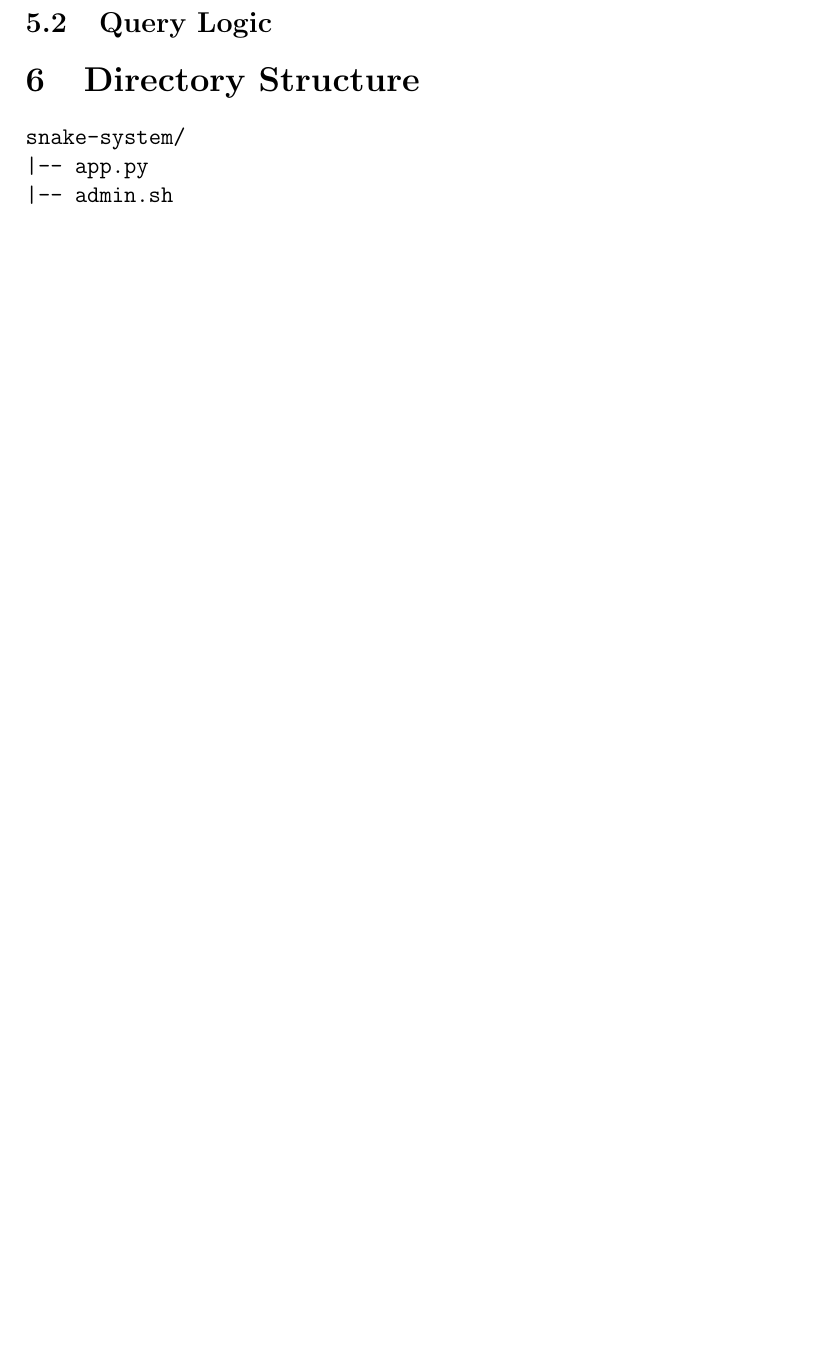
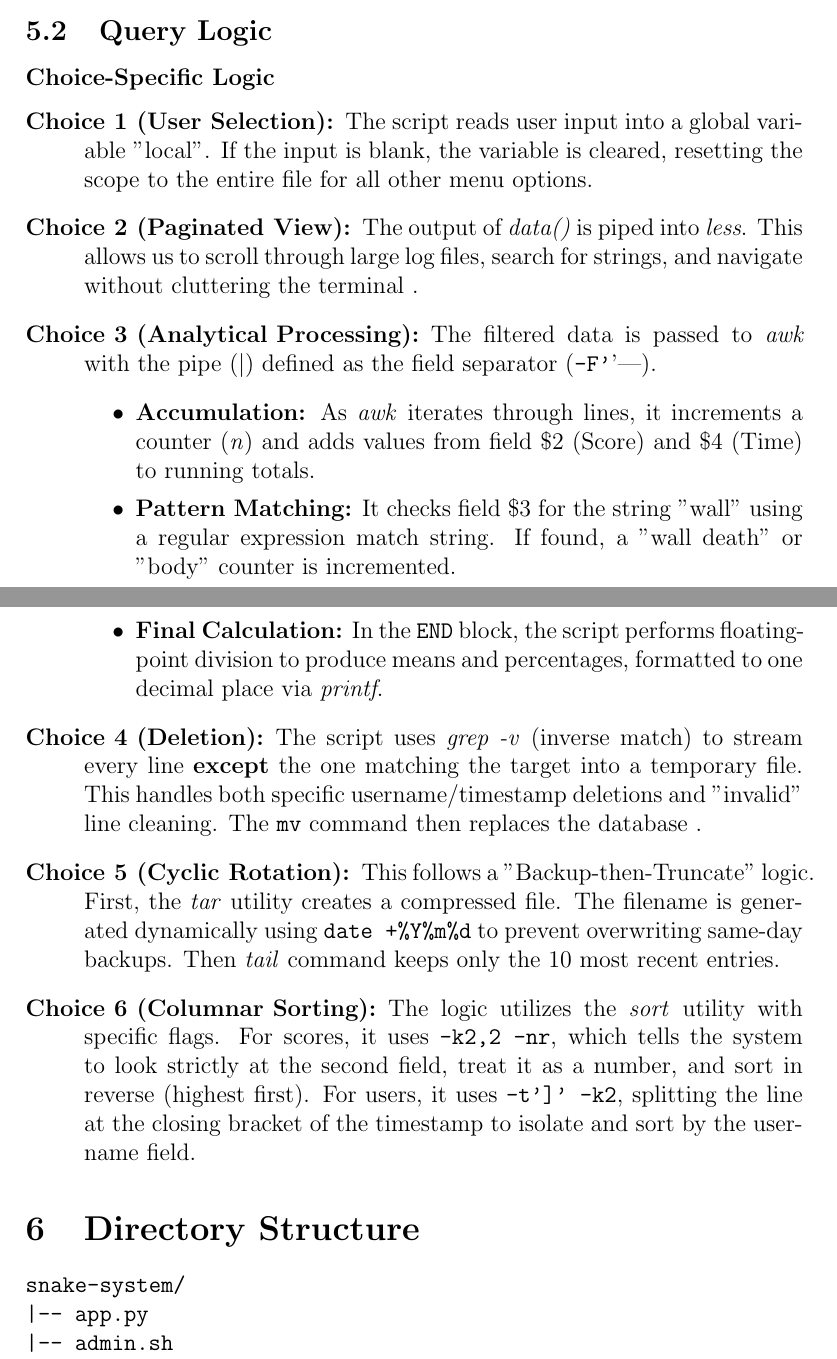
Before and after one commit to TavanamShrividya/Snake-Game, a LaTeX document (report/report.tex): part of page 6 of 6 before the commit and two parts of pages 6 and 7 of 8 after it, the two joined at a grey line, cut so that both start at the same text, the shorter picture padded with empty space. Compiled offline with pdfLaTeX.

Commit message:
added query logic to report.tex

```diff
--- a/report/report.tex
+++ b/report/report.tex
@@ -96,6 +103,25 @@ This data can be accessed using the bash query feature. This layer interacts wit
 The game logic has a few key ideas behind it
 
 \subsection{Query Logic}
+    \subsubsection*{Choice-Specific Logic}
+
+    \begin{description}
+        \item[Choice 1 (User Selection):] The script reads user input into a global variable "local". If the input is blank, the variable is cleared, resetting the scope to the entire file for all other menu options.
+        \item[Choice 2 (Paginated View):] The output of \textit{data()} is piped into \textit{less}. This allows us to scroll through large log files, search for strings, and navigate without cluttering the terminal .
+
+        \item[Choice 3 (Analytical Processing):] The filtered data is passed to \textit{awk} with the pipe (\textbar) defined as the field separator (\verb|-F'|'|).
+        \begin{itemize}
+            \item \textbf{Accumulation:} As \textit{awk} iterates through lines, it increments a counter (\textit{n}) and adds values from field \$2 (Score) and \$4 (Time) to running totals.
+            \item \textbf{Pattern Matching:} It checks field \$3 for the string "wall" using a regular expression match string. If found, a "wall death" or "body" counter is incremented.
+            \item \textbf{Final Calculation:} In the \verb|END| block, the script performs floating-point division to produce means and percentages, formatted to one decimal place via \textit{printf}.
+    \end{itemize}
+
+    \item[Choice 4 (Deletion):] The script uses \textit{grep -v} (inverse match) to stream every line \textbf{except} the one matching the target into a temporary file. This handles both specific username/timestamp deletions and "invalid" line cleaning. The \verb|mv| command then replaces the database .
+
+    \item[Choice 5 (Cyclic Rotation):] This follows a "Backup-then-Truncate" logic. First, the \textit{tar} utility creates a compressed file. The filename is generated dynamically using \verb|date +%Y%m%d| to prevent overwriting same-day backups. Then \textit{tail} command keeps only the 10 most recent entries.
+
+    \item[Choice 6 (Columnar Sorting):] The logic utilizes the \textit{sort} utility with specific flags. For scores, it uses \verb|-k2,2 -nr|, which tells the system to look strictly at the second field, treat it as a number, and sort in reverse (highest first). For users, it uses \verb|-t']' -k2|, splitting the line at the closing bracket of the timestamp to isolate and sort by the username field.
+\end{description}
 
 \section{Directory Structure}
 \begin{verbatim}
```
Also changed, not shown: report/report.tex (7 more changed lines).
